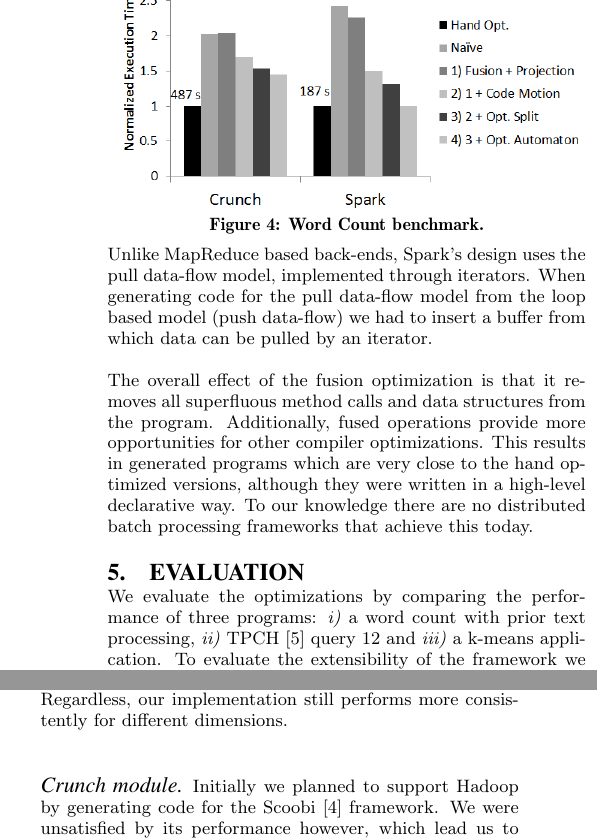
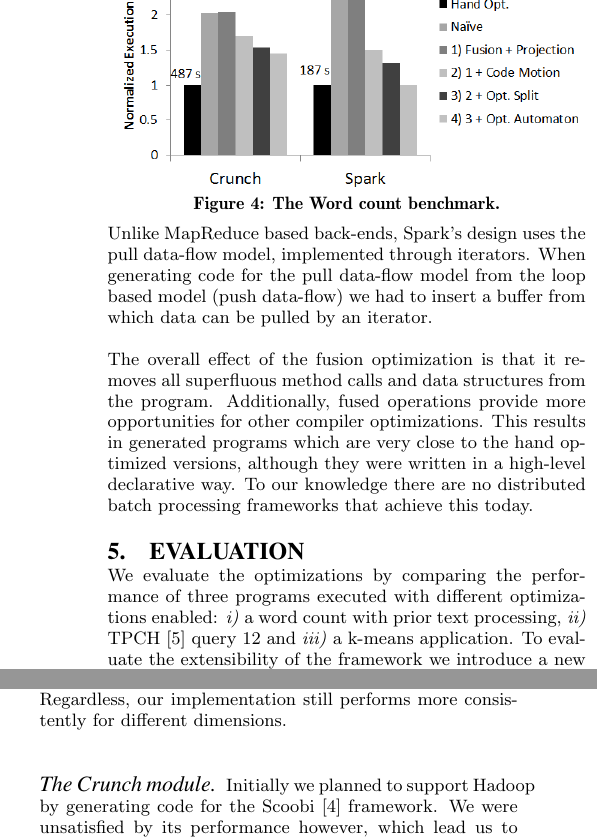
Before and after one commit to vjovanov/bigdata2012, a LaTeX paper (paper.tex, which reads evaluation.tex): two parts of the columns of pages 7 and 8 of 10, joined at a grey line, cut so that both start at the same text. Compiled offline with pdfLaTeX.

Commit message:
Cleanup.

```diff
--- a/evaluation.tex
+++ b/evaluation.tex
@@ -2,11 +2,11 @@
 \label{sec:evaluation}
 \begin{figure}[t]
     \includegraphics[width=8.6cm]{figures/word-count.png}
-   \caption{Word Count benchmark.}
+   \caption{The Word count benchmark.}
    \label{fig:word-count}%\vspace{10pt}
 \end{figure}
 We evaluate the optimizations by comparing the performance of three
-programs:
+programs executed with different optimizations enabled:
 \emph{i)} a word count with prior text processing, \emph{ii)} TPCH \cite{tpch}
 query 12 and \emph{iii)} a k-means application. To evaluate the extensibility
 of the framework we introduce a new \tool module that represents
@@ -187,7 +188,7 @@ still performs more consistently for different dimensions.
 
 % Second addition
 
-\paragraph{Crunch module}
+\paragraph{The Crunch module}
 Initially we planned to support Hadoop by generating code for the Scoobi
 \cite{scoobi} framework. We were unsatisfied by its performance however, which
 lead us to implement code generation for the Crunch framework. The code for
```
Also changed, not shown: background.tex (+1 -1 lines), field-reduction.tex (+1 -1 lines), evaluation.tex (7 more changed lines).
